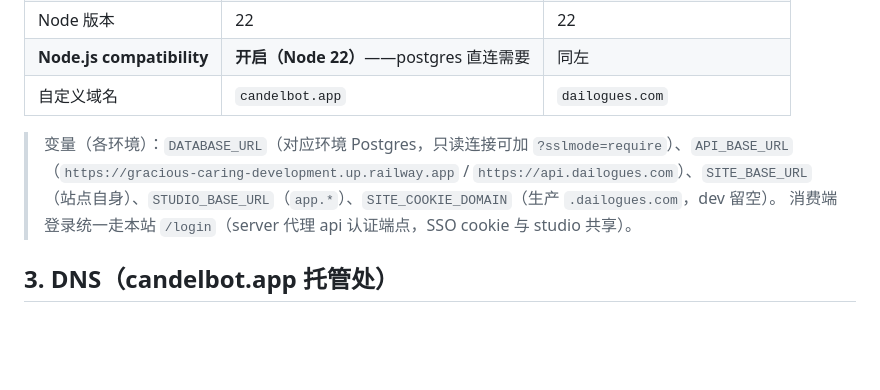
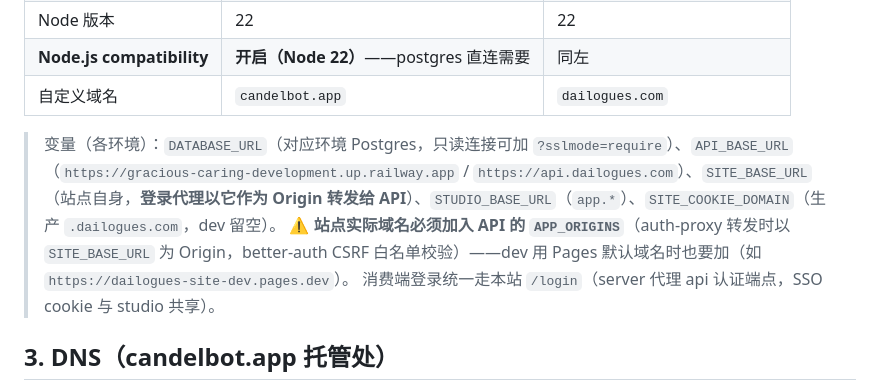
Before and after one commit to brickhu/dailog, a Markdown page: docs/console-setup.md, the part around the change. GitHub-like rendering; blank space fills up the shorter version.

Commit message:
docs: site 实际域名必须加入 API APP_ORIGINS（auth-proxy CSRF 白名单）

```diff
--- a/docs/console-setup.md
+++ b/docs/console-setup.md
@@ -63,7 +63,8 @@
 | **Node.js compatibility** | **开启（Node 22）**——postgres 直连需要 | 同左 |
 | 自定义域名 | `candelbot.app` | `dailogues.com` |
 
-> 变量（各环境）：`DATABASE_URL`（对应环境 Postgres，只读连接可加 `?sslmode=require`）、`API_BASE_URL`（`https://gracious-caring-development.up.railway.app` / `https://api.dailogues.com`）、`SITE_BASE_URL`（站点自身）、`STUDIO_BASE_URL`（`app.*`）、`SITE_COOKIE_DOMAIN`（生产 `.dailogues.com`，dev 留空）。
+> 变量（各环境）：`DATABASE_URL`（对应环境 Postgres，只读连接可加 `?sslmode=require`）、`API_BASE_URL`（`https://gracious-caring-development.up.railway.app` / `https://api.dailogues.com`）、`SITE_BASE_URL`（站点自身，**登录代理以它作为 Origin 转发给 API**）、`STUDIO_BASE_URL`（`app.*`）、`SITE_COOKIE_DOMAIN`（生产 `.dailogues.com`，dev 留空）。
+> ⚠️ **站点实际域名必须加入 API 的 `APP_ORIGINS`**（auth-proxy 转发时以 `SITE_BASE_URL` 为 Origin，better-auth CSRF 白名单校验）——dev 用 Pages 默认域名时也要加（如 `https://dailogues-site-dev.pages.dev`）。
 > 消费端登录统一走本站 `/login`（server 代理 api 认证端点，SSO cookie 与 studio 共享）。
 
 ## 3. DNS（candelbot.app 托管处）
```
